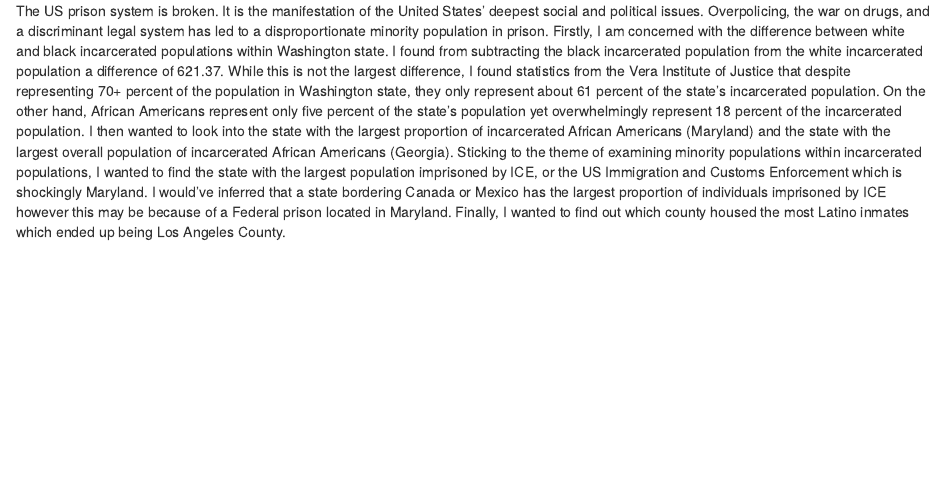
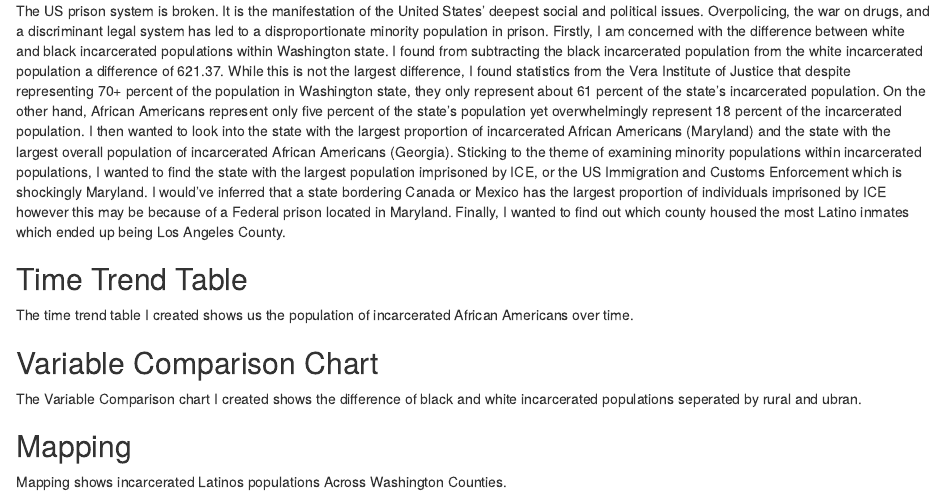
Before and after one commit to info-201a-wi22/a3-nguyenlarr, an R Markdown document (docs/Index.Rmd): the page in a window 1100 px wide, from 60 px down. Rendered offline with R 4.5, knitr and Pandoc, with nearby package versions.

Commit message:
Update Index.Rmd

```diff
--- a/docs/Index.Rmd
+++ b/docs/Index.Rmd
@@ -10,3 +10,12 @@ examining minority populations within incarcerated populations, I wanted to find
 Customs Enforcement which is shockingly Maryland. I would’ve inferred that a state bordering Canada or Mexico has the largest proportion of individuals imprisoned
 by ICE however this may be because of a Federal prison located in Maryland. Finally, I wanted to find out which county housed the most Latino inmates which ended up
 being Los Angeles County.
+
+## Time Trend Table
+The time trend table I created shows us the population of incarcerated African Americans over time.
+
+## Variable Comparison Chart
+The Variable Comparison chart I created shows the difference of black and white incarcerated populations seperated by rural and ubran.
+
+## Mapping
+Mapping shows incarcerated Latinos populations  Across Washington Counties.
```
